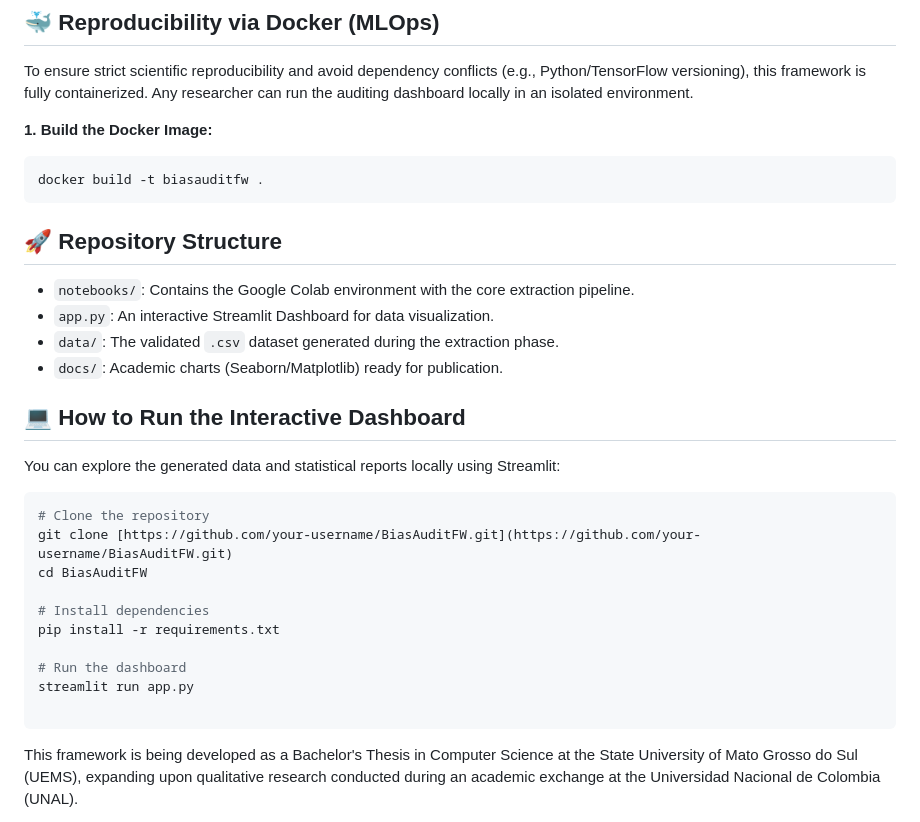
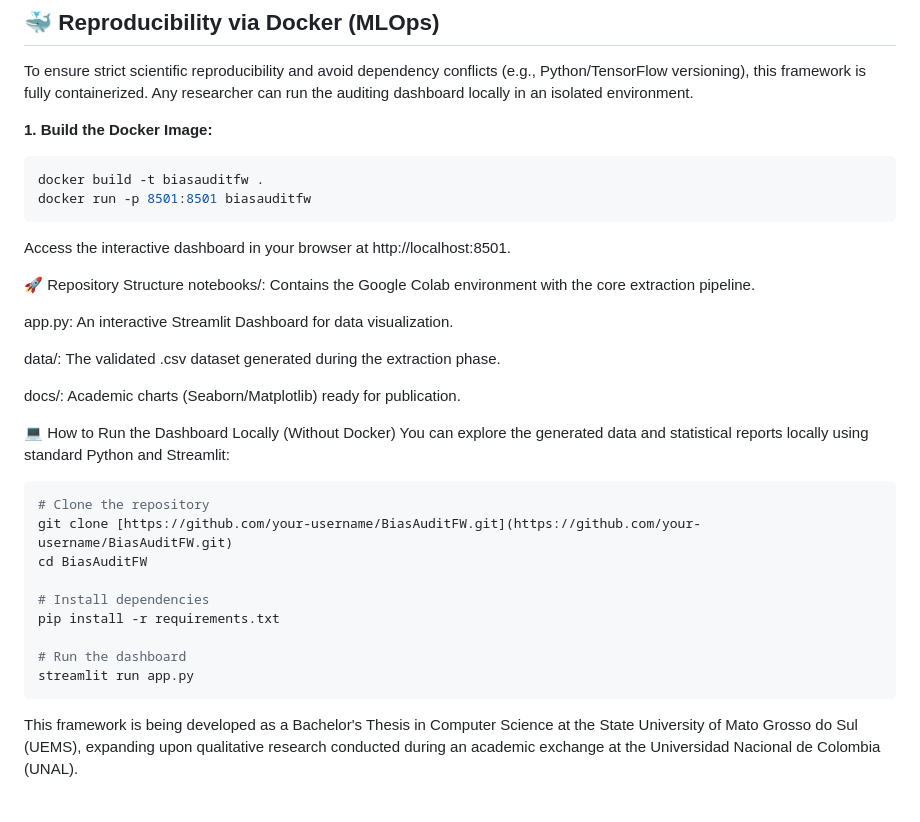
Before and after one commit to Kauandugi/bias-audit-framework, a Markdown page: README.md, the part around one of its changes. Rendered like a GitHub page.

Commit message:
Enhance README with Streamlit badge and run instructions
Added a badge for the Streamlit app and updated instructions for running the dashboard locally.

````diff
--- a/README.md
+++ b/README.md
@@ -24,18 +25,21 @@ To ensure strict scientific reproducibility and avoid dependency conflicts (e.g.
 **1. Build the Docker Image:**
 ```bash
 docker build -t biasauditfw .
+docker run -p 8501:8501 biasauditfw
 ```
+Access the interactive dashboard in your browser at http://localhost:8501.
 
-## 🚀 Repository Structure
+🚀 Repository Structure
+notebooks/: Contains the Google Colab environment with the core extraction pipeline.
 
-* `notebooks/`: Contains the Google Colab environment with the core extraction pipeline.
-* `app.py`: An interactive Streamlit Dashboard for data visualization.
-* `data/`: The validated `.csv` dataset generated during the extraction phase.
-* `docs/`: Academic charts (Seaborn/Matplotlib) ready for publication.
+app.py: An interactive Streamlit Dashboard for data visualization.
 
-## 💻 How to Run the Interactive Dashboard
+data/: The validated .csv dataset generated during the extraction phase.
 
-You can explore the generated data and statistical reports locally using Streamlit:
+docs/: Academic charts (Seaborn/Matplotlib) ready for publication.
+
+💻 How to Run the Dashboard Locally (Without Docker)
+You can explore the generated data and statistical reports locally using standard Python and Streamlit:
 
 ```bash
 # Clone the repository
@@ -47,7 +51,6 @@ pip install -r requirements.txt
 
 # Run the dashboard
 streamlit run app.py
-
 ```
 
 This framework is being developed as a Bachelor's Thesis in Computer Science at the State University of Mato Grosso do Sul (UEMS), expanding upon qualitative research conducted during an academic exchange at the Universidad Nacional de Colombia (UNAL).
````
Also changed, not shown: other parts of README.md (+1 -0 lines).
